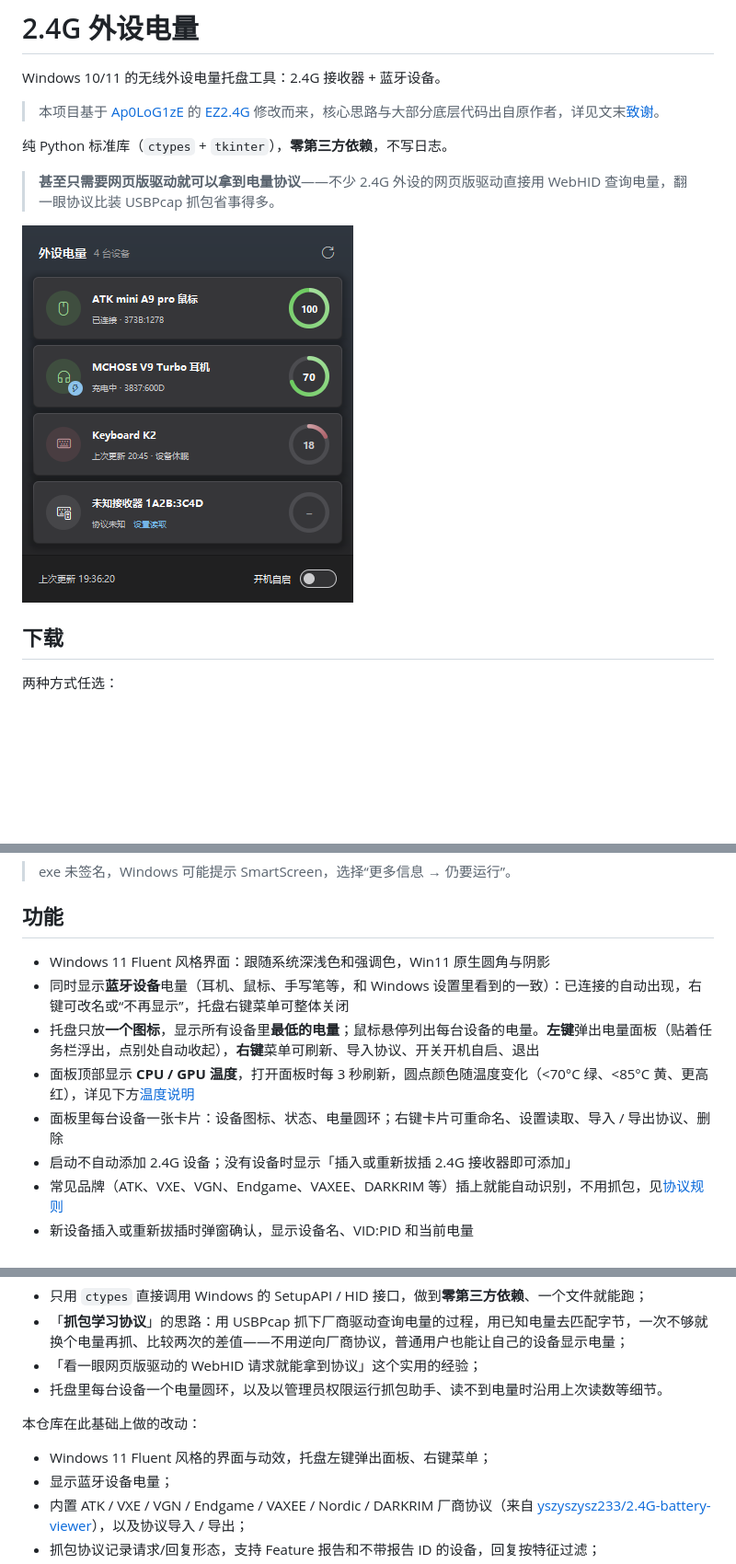
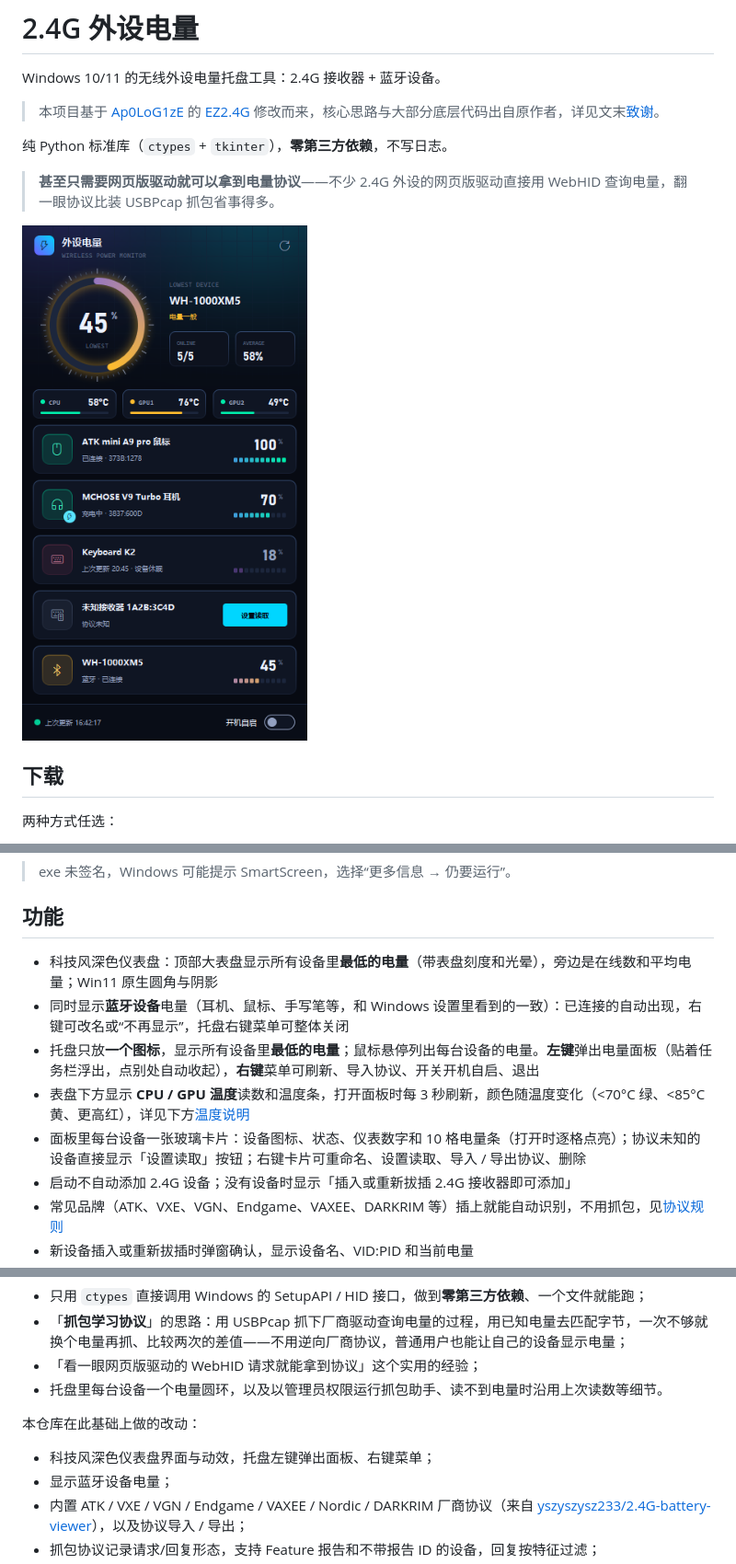
Before and after one commit to wangdingyue2026-cell/EZ2.4G, a Markdown page: README.md, 3 parts joined by grey strips. Shown at 92% size. Drawn GitHub-style; pictures changed too: docs/panel.png; blank space fills up the shorter version.

Commit message:
polish: 空表盘居中，README 与截图更新
Co-Authored-By: Claude Opus 5.5 <noreply@anthropic.com>

```diff
--- a/README.md
+++ b/README.md
@@ -26,11 +26,11 @@ python my_devices.py
 
 ## 功能
 
-- Windows 11 Fluent 风格界面：跟随系统深浅色和强调色，Win11 原生圆角与阴影
+- 科技风深色仪表盘：顶部大表盘显示所有设备里**最低的电量**（带表盘刻度和光晕），旁边是在线数和平均电量；Win11 原生圆角与阴影
 - 同时显示**蓝牙设备**电量（耳机、鼠标、手写笔等，和 Windows 设置里看到的一致）：已连接的自动出现，右键可改名或“不再显示”，托盘右键菜单可整体关闭
 - 托盘只放**一个图标**，显示所有设备里**最低的电量**；鼠标悬停列出每台设备的电量。**左键**弹出电量面板（贴着任务栏浮出，点别处自动收起），**右键**菜单可刷新、导入协议、开关开机自启、退出
-- 面板顶部显示 **CPU / GPU 温度**，打开面板时每 3 秒刷新，圆点颜色随温度变化（<70°C 绿、<85°C 黄、更高红），详见下方[温度说明](#cpu--gpu-温度)
-- 面板里每台设备一张卡片：设备图标、状态、电量圆环；右键卡片可重命名、设置读取、导入 / 导出协议、删除
+- 表盘下方显示 **CPU / GPU 温度**读数和温度条，打开面板时每 3 秒刷新，颜色随温度变化（<70°C 绿、<85°C 黄、更高红），详见下方[温度说明](#cpu--gpu-温度)
+- 面板里每台设备一张玻璃卡片：设备图标、状态、仪表数字和 10 格电量条（打开时逐格点亮）；协议未知的设备直接显示「设置读取」按钮；右键卡片可重命名、设置读取、导入 / 导出协议、删除
 - 启动不自动添加 2.4G 设备；没有设备时显示「插入或重新拔插 2.4G 接收器即可添加」
 - 常见品牌（ATK、VXE、VGN、Endgame、VAXEE、DARKRIM 等）插上就能自动识别，不用抓包，见[协议规则](#协议规则)
 - 新设备插入或重新拔插时弹窗确认，显示设备名、VID:PID 和当前电量
@@ -177,7 +177,7 @@ python my_devices.py --export 文件.json  :: 导出协议
 
 本仓库在此基础上做的改动：
 
-- Windows 11 Fluent 风格的界面与动效，托盘左键弹出面板、右键菜单；
+- 科技风深色仪表盘界面与动效，托盘左键弹出面板、右键菜单；
 - 显示蓝牙设备电量；
 - 内置 ATK / VXE / VGN / Endgame / VAXEE / Nordic / DARKRIM 厂商协议（来自 [yszyszysz233/2.4G-battery-viewer](https://github.com/yszyszysz233/2.4G-battery-viewer)），以及协议导入 / 导出；
 - 抓包协议记录请求/回复形态，支持 Feature 报告和不带报告 ID 的设备，回复按特征过滤；
```
Also changed, not shown: 1 other file.
